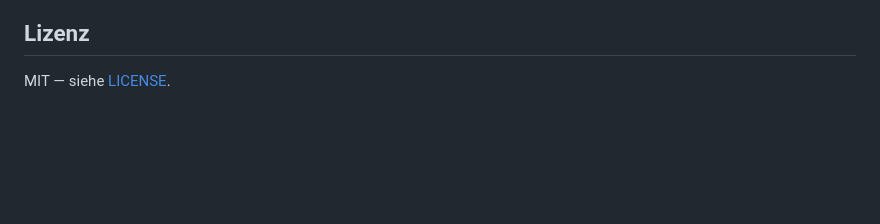
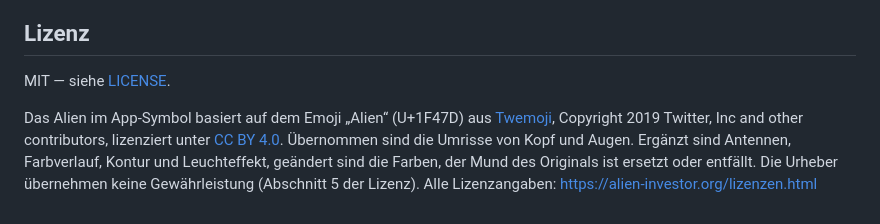
Before and after one commit to Alien-Investor/ausgaben-tracker-app, a Markdown page: README.md, the part around the change. Rendered like a GitHub page; blank space fills up the shorter version.

Commit message:
README: Namensnennung für das App-Symbol (Twemoji, CC BY 4.0)
Co-Authored-By: Claude Opus 5.5 <noreply@anthropic.com>

```diff
--- a/README.md
+++ b/README.md
@@ -116,3 +116,9 @@ weil der Systemdialog nicht unter dem Screenshot-Schutz (FLAG_SECURE) lag; **v1.
 ## Lizenz
 
 MIT — siehe [LICENSE](LICENSE).
+
+Das Alien im App-Symbol basiert auf dem Emoji „Alien“ (U+1F47D) aus [Twemoji](https://github.com/twitter/twemoji),
+Copyright 2019 Twitter, Inc and other contributors, lizenziert unter [CC BY 4.0](https://creativecommons.org/licenses/by/4.0/deed.de).
+Übernommen sind die Umrisse von Kopf und Augen. Ergänzt sind Antennen, Farbverlauf, Kontur und Leuchteffekt, geändert sind die
+Farben, der Mund des Originals ist ersetzt oder entfällt. Die Urheber übernehmen keine Gewährleistung (Abschnitt 5 der Lizenz).
+Alle Lizenzangaben: https://alien-investor.org/lizenzen.html
```
